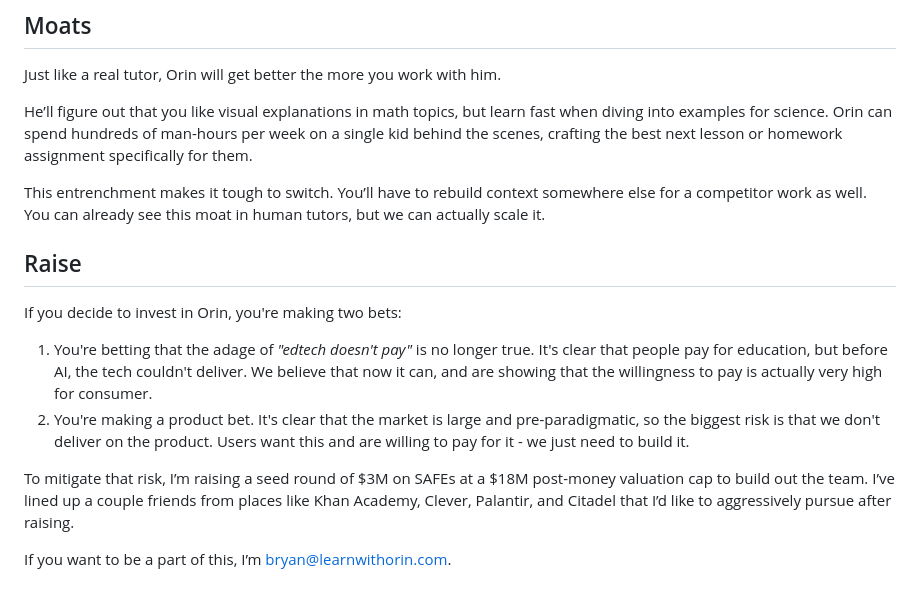
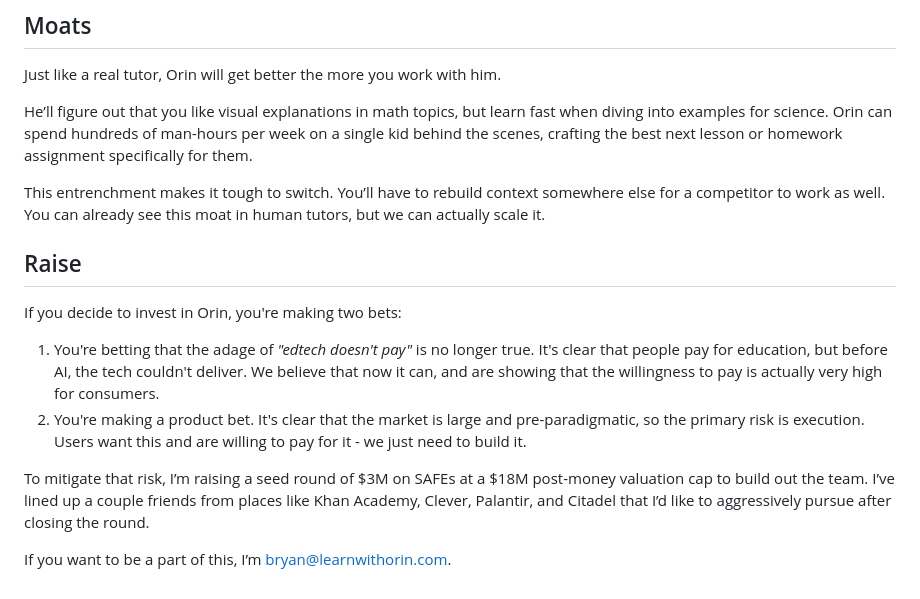
Before and after one commit to Orin-Labs/www, a Markdown page: public/memo.md, the part around one of its changes. Drawn GitHub-style.

```diff
--- a/public/memo.md
+++ b/public/memo.md
@@ -64,15 +64,15 @@ Just like a real tutor, Orin will get better the more you work with him.
 
 He’ll figure out that you like visual explanations in math topics, but learn fast when diving into examples for science. Orin can spend hundreds of man-hours per week on a single kid behind the scenes, crafting the best next lesson or homework assignment specifically for them.
 
-This entrenchment makes it tough to switch. You’ll have to rebuild context somewhere else for a competitor work as well. You can already see this moat in human tutors, but we can actually scale it.
+This entrenchment makes it tough to switch. You’ll have to rebuild context somewhere else for a competitor to work as well. You can already see this moat in human tutors, but we can actually scale it.
 
 ## Raise
 
 If you decide to invest in Orin, you're making two bets:
 
-1. You're betting that the adage of _"edtech doesn't pay"_ is no longer true. It's clear that people pay for education, but before AI, the tech couldn't deliver. We believe that now it can, and are showing that the willingness to pay is actually very high for consumer.
-2. You're making a product bet. It's clear that the market is large and pre-paradigmatic, so the biggest risk is that we don't deliver on the product. Users want this and are willing to pay for it - we just need to build it.
+1. You're betting that the adage of _"edtech doesn't pay"_ is no longer true. It's clear that people pay for education, but before AI, the tech couldn't deliver. We believe that now it can, and are showing that the willingness to pay is actually very high for consumers.
+2. You're making a product bet. It's clear that the market is large and pre-paradigmatic, so the primary risk is execution. Users want this and are willing to pay for it - we just need to build it.
 
-To mitigate that risk, I’m raising a seed round of $3M on SAFEs at a $18M post-money valuation cap to build out the team. I’ve lined up a couple friends from places like Khan Academy, Clever, Palantir, and Citadel that I’d like to aggressively pursue after raising.
+To mitigate that risk, I’m raising a seed round of $3M on SAFEs at a $18M post-money valuation cap to build out the team. I’ve lined up a couple friends from places like Khan Academy, Clever, Palantir, and Citadel that I’d like to aggressively pursue after closing the round.
 
 If you want to be a part of this, I’m [bryan@learnwithorin.com](mailto:bryan@learnwithorin.com).
```
Also changed, not shown: other parts of public/memo.md (+16 -16 lines).
